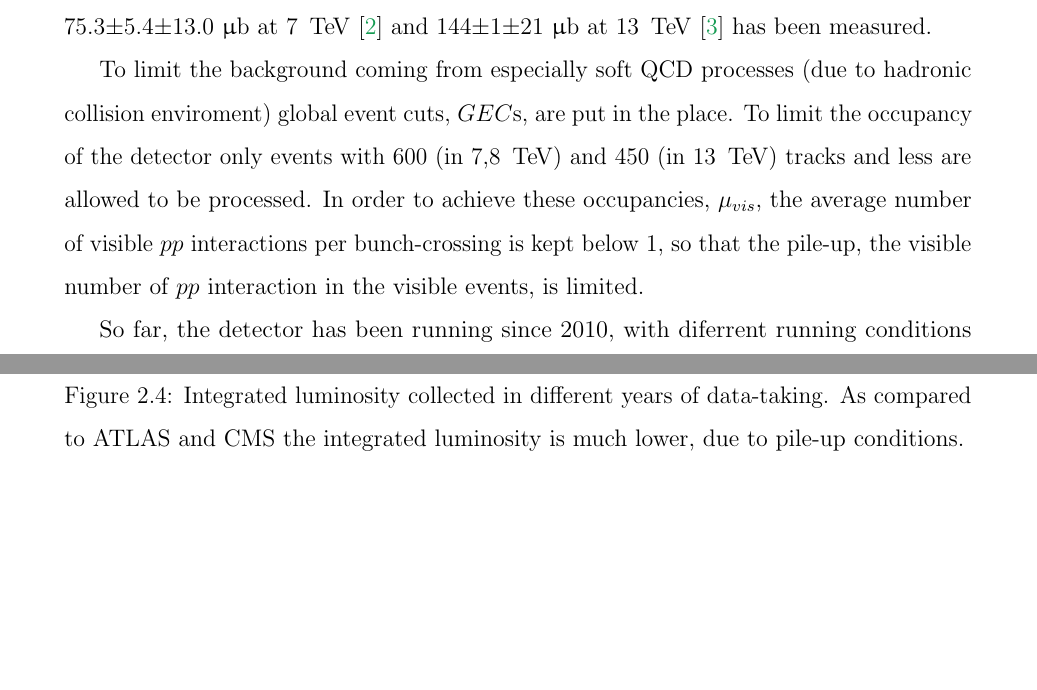
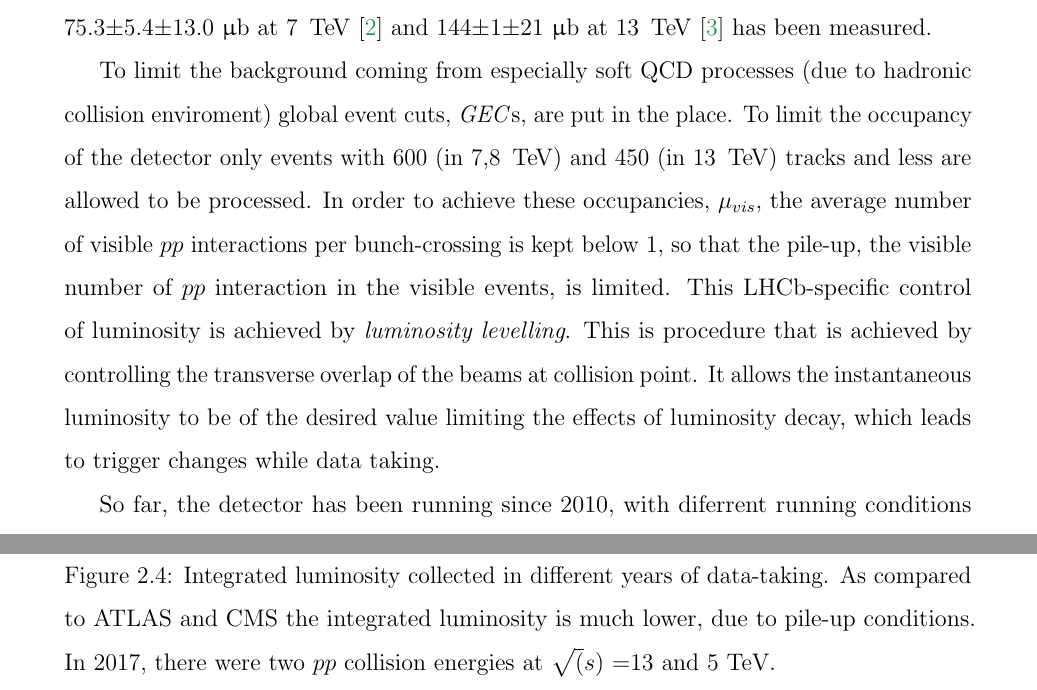
Before and after one commit to Sally27/Thesis_project, a LaTeX thesis (Main.tex, which reads Detector2.tex): two parts of pages 15 and 16 of 23, joined at a grey line, cut so that both start at the same text, the shorter picture padded with empty space. Compiled offline with pdfLaTeX.

Commit message:
change lumi leveling

```diff
--- a/Detector2.tex
+++ b/Detector2.tex
@@ -36,7 +36,8 @@ The angular coverage of LHCb is formally defined using pseudorapidity $\eta$,
 \end{equation}
 where $\theta$ is defined in \autoref{fig:LHCbDetector}. \Gls{LHCb}, hence, covers the region $2<\eta<5$ or 300\mrad. The production cross-section of the fundamental process $pp\rightarrow b\bar{b}X$, $\sigma (pp\rightarrow b\bar{b}X)$= 75.3$\pm$5.4$\pm$13.0 $\upmu$b at 7 \tev \cite{LHCb-PAPER-2010-002} and 144$\pm$1$\pm$21 $\upmu$b at 13 \tev \cite{LHCb-PAPER-2016-031} has been measured.
 
-To limit the background coming from especially soft QCD processes (due to hadronic collision enviroment) global event cuts, $GEC$s, are put in the place. To limit the occupancy of the detector only events with 600 (in 7,8 \tev) and 450 (in 13 \tev) tracks and less are allowed to be processed. In order to achieve these occupancies, $\mu_{vis}$, the average number of visible $pp$ interactions per bunch-crossing is kept below 1, so that the pile-up, the visible number of $pp$ interaction in the visible events, is limited.
+To limit the background coming from especially soft QCD processes (due to hadronic collision enviroment) global event cuts, \textit{GEC}s, are put in the place. To limit the occupancy of the detector only events with 600 (in 7,8 \tev) and 450 (in 13 \tev) tracks and less are allowed to be processed. In order to achieve these occupancies, $\mu_{vis}$, the average number of visible $pp$ interactions per bunch-crossing is kept below 1, so that the pile-up, the visible number of $pp$ interaction in the visible events, is limited. This LHCb-specific control of luminosity is achieved by \textit{luminosity levelling}. This is procedure that is achieved by controlling the transverse
+overlap of the beams at collision point. It allows the instantaneous luminosity to be of the desired value limiting the effects of luminosity decay, which leads to trigger changes while data taking.
 
 So far, the detector has been running since 2010, with diferrent running conditions summarized in Table , and with collected integrated luminosity \autoref{fig:lhcbintlumi}
 %Formally LHCb detector is placed along the beamline, where $x,y,z$ a spectrometer which cover the region of 300 \mrad defined a
@@ -71,8 +72,8 @@ So far, the detector has been running since 2010, with diferrent running conditi
 
 \begin{figure}
 	\centering
-	\includegraphics[scale = 0.15]{figs/detector/intlumi.png}
-	\caption{Integrated luminosity collected in different years of data-taking. As compared to ATLAS and CMS the integrated luminosity is much lower, due to pile-up conditions.}
+	\includegraphics[scale = 0.5]{figs/detector/intlumi.png}
+	\caption{Integrated luminosity collected in different years of data-taking. As compared to ATLAS and CMS the integrated luminosity is much lower, due to pile-up conditions. In 2017, there were two $pp$ collision energies at $\sqrt(s)$ =13 and 5 TeV.}
 	\label{fig:lhcbintlumi}
 \end{figure}
 
```
Also changed, not shown: Main.pdf, README.md, thesis.pdf, 5 other files.
